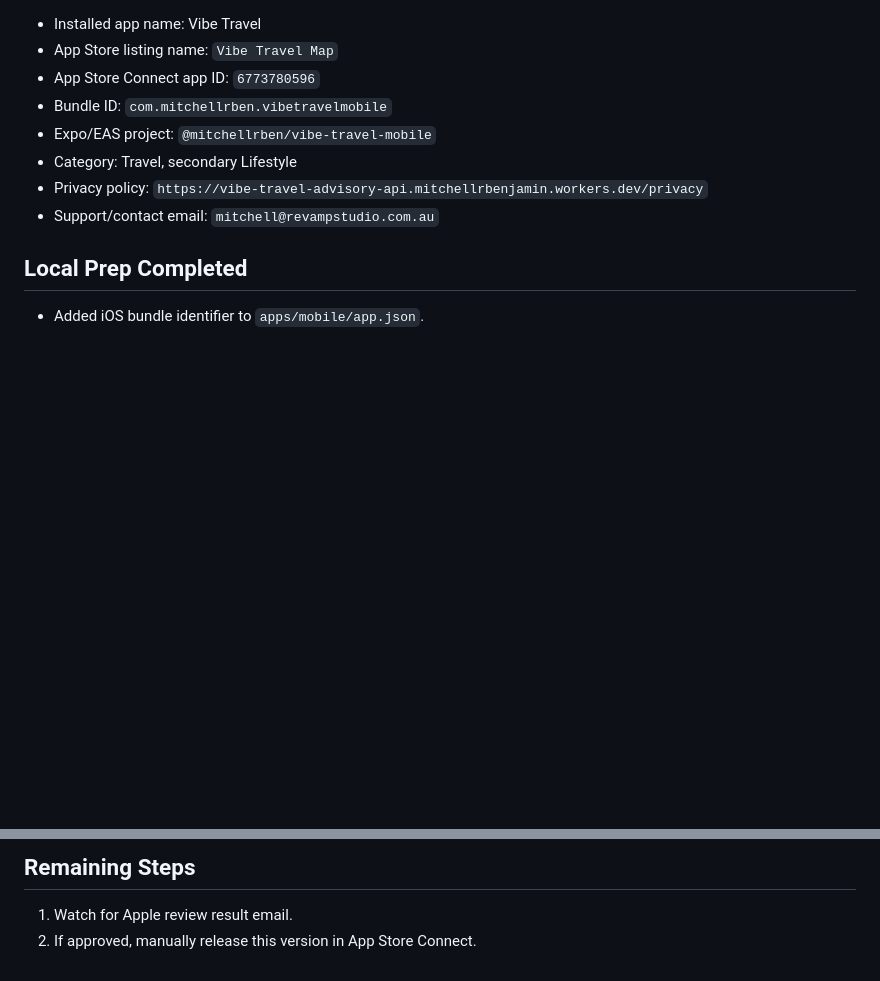
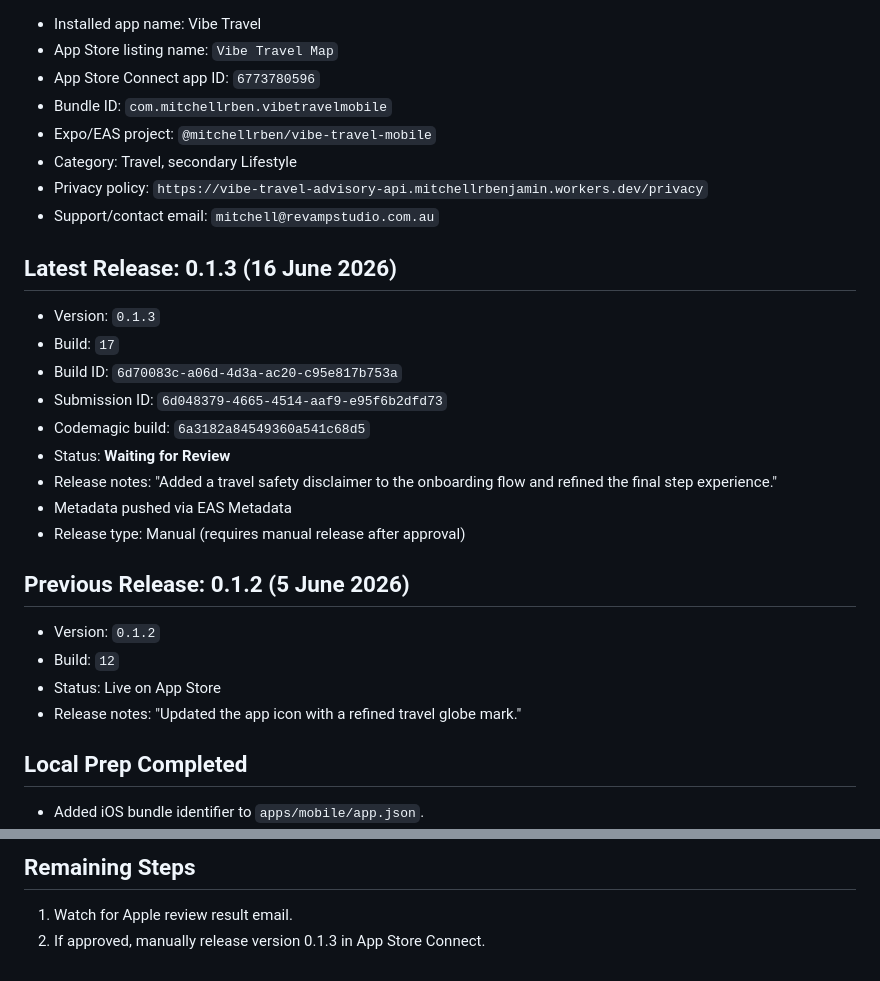
Before and after one commit to revampstudio/vibe-travel, a Markdown page: docs/app-store-release-status.md, 2 parts joined by grey strips. Rendered like a GitHub page; blank space fills up the shorter version.

Commit message:
Update App Store release status for 0.1.3 submission

```diff
--- a/docs/app-store-release-status.md
+++ b/docs/app-store-release-status.md
@@ -12,6 +12,25 @@ Last updated: 28 May 2026
 - Category: Travel, secondary Lifestyle
 - Privacy policy: `https://vibe-travel-advisory-api.mitchellrbenjamin.workers.dev/privacy`
 - Support/contact email: `mitchell@revampstudio.com.au`
+
+## Latest Release: 0.1.3 (16 June 2026)
+
+- Version: `0.1.3`
+- Build: `17`
+- Build ID: `6d70083c-a06d-4d3a-ac20-c95e817b753a`
+- Submission ID: `6d048379-4665-4514-aaf9-e95f6b2dfd73`
+- Codemagic build: `6a3182a84549360a541c68d5`
+- Status: **Waiting for Review**
+- Release notes: "Added a travel safety disclaimer to the onboarding flow and refined the final step experience."
+- Metadata pushed via EAS Metadata
+- Release type: Manual (requires manual release after approval)
+
+## Previous Release: 0.1.2 (5 June 2026)
+
+- Version: `0.1.2`
+- Build: `12`
+- Status: Live on App Store
+- Release notes: "Updated the app icon with a refined travel globe mark."
 
 ## Local Prep Completed
 
@@ -116,4 +135,4 @@ Use the live app/privacy-policy state as the source of truth when filling App St
 ## Remaining Steps
 
 1. Watch for Apple review result email.
-2. If approved, manually release this version in App Store Connect.
+2. If approved, manually release version 0.1.3 in App Store Connect.
```
Also changed, not shown: other parts of docs/app-store-release-status.md (+1 -1 lines).
